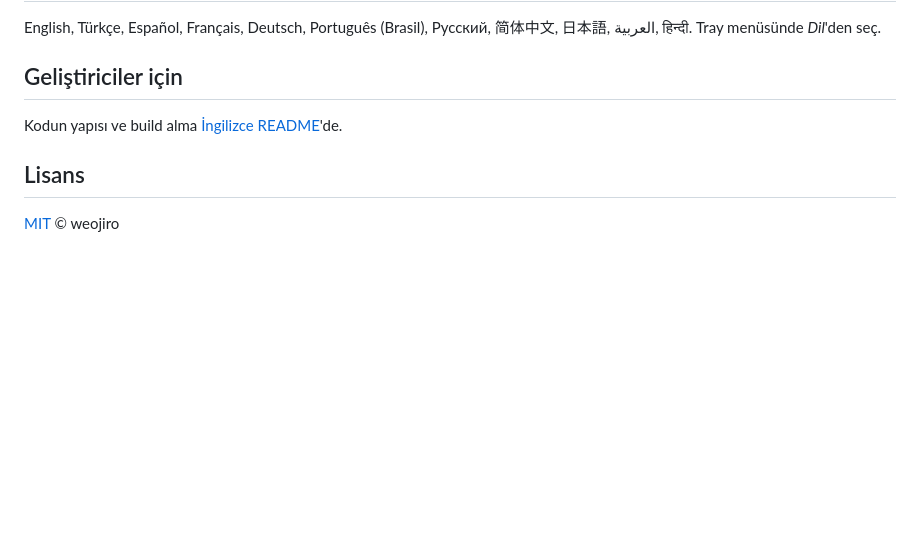
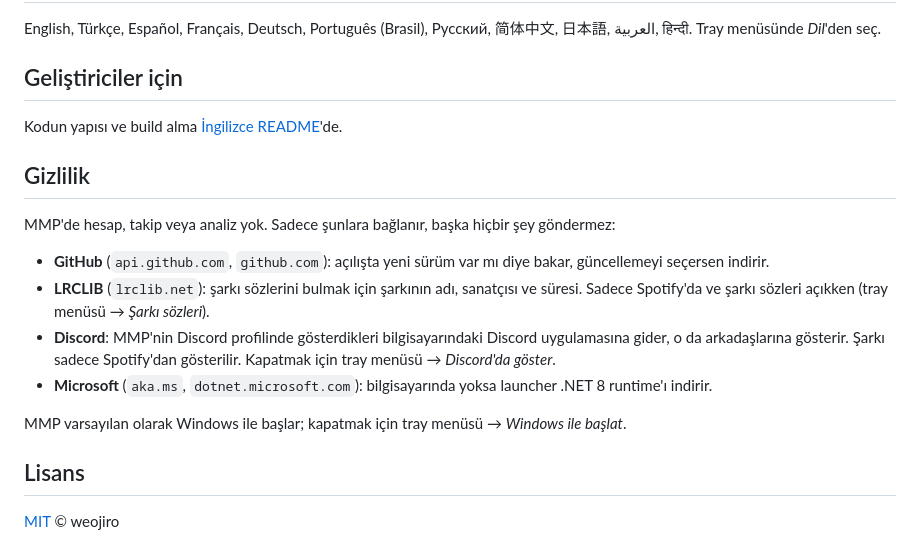
Before and after one commit to weojiro/mey-music-player, a Markdown page: README.tr.md, the part around the change. Drawn GitHub-style; blank space fills up the shorter version.

Commit message:
README: privacy (what MMP connects to and how to turn it off)

```diff
--- a/README.tr.md
+++ b/README.tr.md
@@ -161,6 +161,19 @@ Tray menüsünde *Dil*'den seç.
 
 Kodun yapısı ve build alma [İngilizce README](README.md#for-developers)'de.
 
+## Gizlilik
+
+MMP'de hesap, takip veya analiz yok. Sadece şunlara bağlanır, başka hiçbir şey göndermez:
+
+- **GitHub** (`api.github.com`, `github.com`): açılışta yeni sürüm var mı diye bakar, güncellemeyi seçersen indirir.
+- **LRCLIB** (`lrclib.net`): şarkı sözlerini bulmak için şarkının adı, sanatçısı ve süresi. Sadece Spotify'da ve
+  şarkı sözleri açıkken (tray menüsü → *Şarkı sözleri*).
+- **Discord**: MMP'nin Discord profilinde gösterdikleri bilgisayarındaki Discord uygulamasına gider, o da
+  arkadaşlarına gösterir. Şarkı sadece Spotify'dan gösterilir. Kapatmak için tray menüsü → *Discord'da göster*.
+- **Microsoft** (`aka.ms`, `dotnet.microsoft.com`): bilgisayarında yoksa launcher .NET 8 runtime'ı indirir.
+
+MMP varsayılan olarak Windows ile başlar; kapatmak için tray menüsü → *Windows ile başlat*.
+
 ## Lisans
 
 [MIT](LICENSE) © weojiro
```
Also changed, not shown: README.md (+15 -0 lines).
